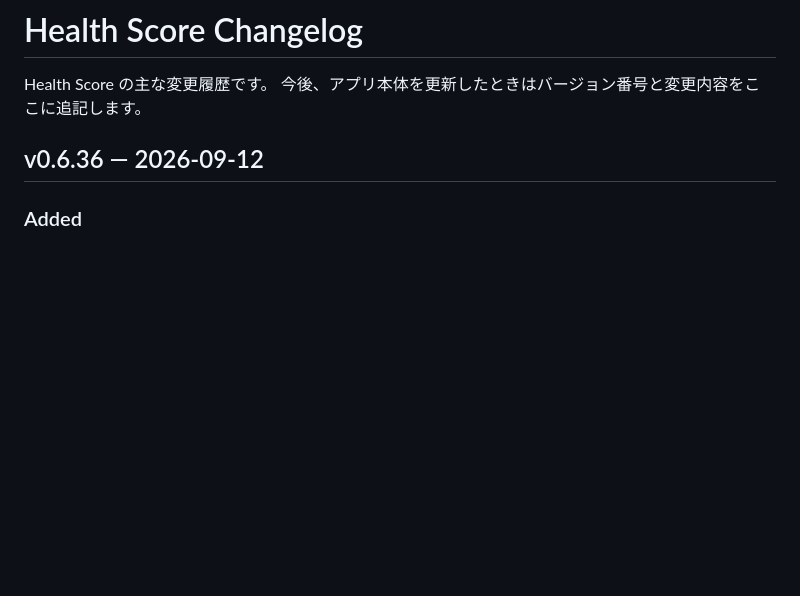
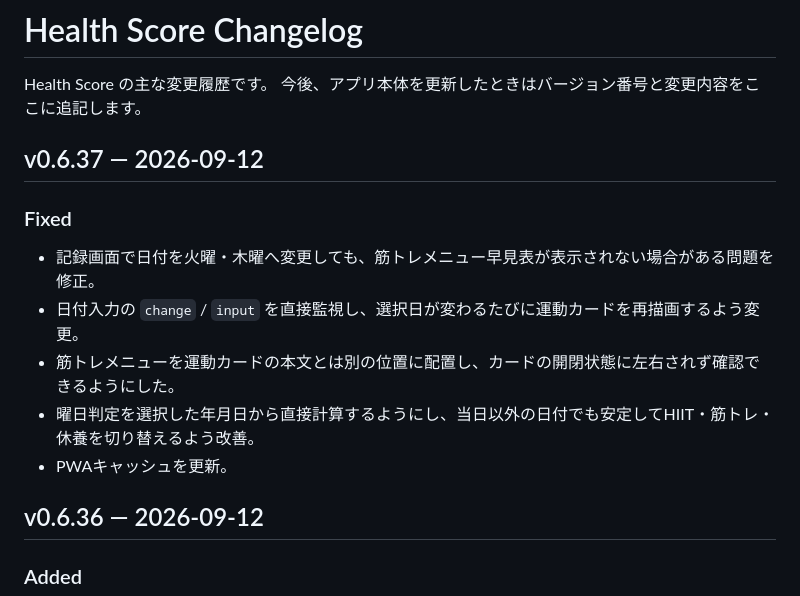
Before and after one commit to ymgc-muscle/health-score, a Markdown page: CHANGELOG.md, the part around the change. Drawn GitHub-style; blank space fills up the shorter version.

Commit message:
Document selected-date strength menu fix in v0.6.37

```diff
--- a/CHANGELOG.md
+++ b/CHANGELOG.md
@@ -2,6 +2,15 @@
 
 Health Score の主な変更履歴です。
 今後、アプリ本体を更新したときはバージョン番号と変更内容をここに追記します。
+
+## v0.6.37 — 2026-09-12
+
+### Fixed
+- 記録画面で日付を火曜・木曜へ変更しても、筋トレメニュー早見表が表示されない場合がある問題を修正。
+- 日付入力の `change` / `input` を直接監視し、選択日が変わるたびに運動カードを再描画するよう変更。
+- 筋トレメニューを運動カードの本文とは別の位置に配置し、カードの開閉状態に左右されず確認できるようにした。
+- 曜日判定を選択した年月日から直接計算するようにし、当日以外の日付でも安定してHIIT・筋トレ・休養を切り替えるよう改善。
+- PWAキャッシュを更新。
 
 ## v0.6.36 — 2026-09-12
 
```
